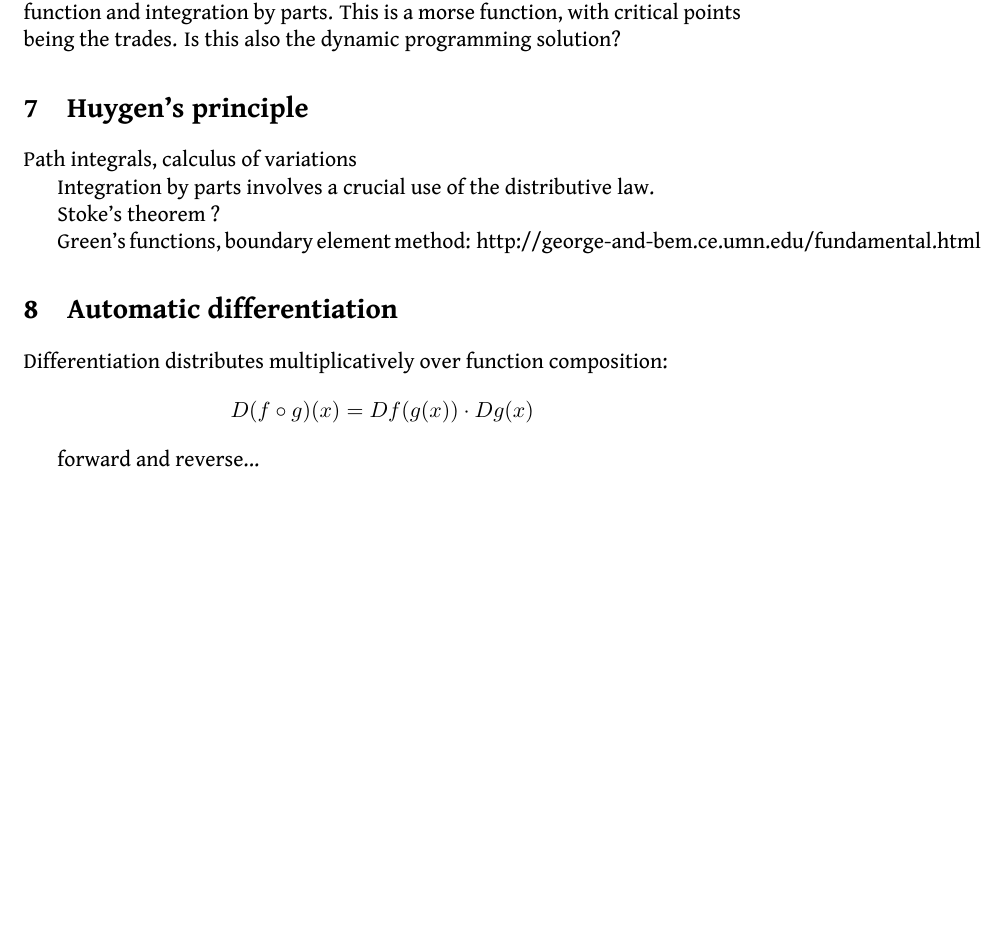
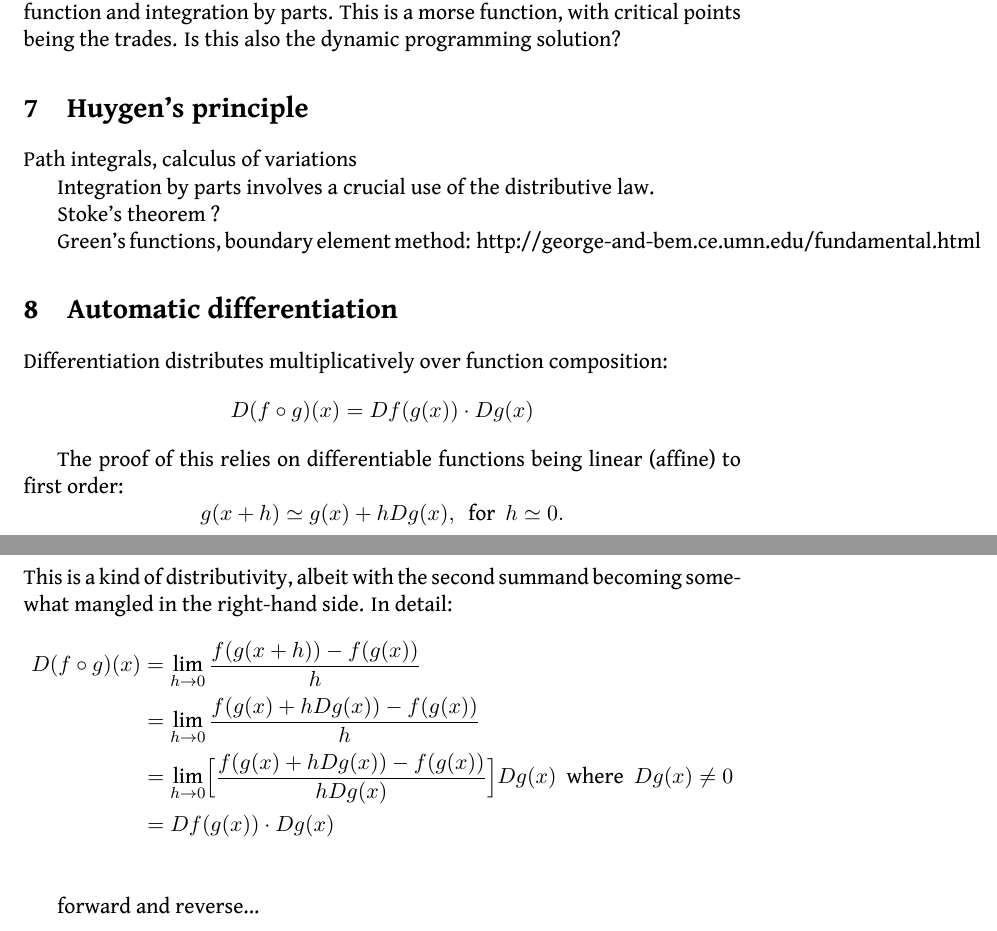
Before and after one commit to punkdit/surface2015, a LaTeX document (surface.tex): part of page 7 of 14 before the commit and two parts of pages 7 and 8 of 15 after it, the two joined at a grey line, cut so that both start at the same text, the shorter picture padded with empty space. Compiled offline with XeLaTeX.

Commit message:
commit edits

```diff
--- a/surface.tex
+++ b/surface.tex
@@ -604,6 +603,21 @@ $$
     D(f\circ g)(x) = Df(g(x))\cdot Dg(x)
 $$
 
+The proof of this relies on differentiable functions being linear (affine) to first order:
+$$
+    g(x+h) \simeq g(x) + hDg(x), \ \ \mbox{for}\ \ h \simeq 0.
+$$
+This is a kind of distributivity, albeit with the second summand becoming
+somewhat mangled in the right-hand side.
+In detail:
+\begin{align*}
+    D(f\circ g)(x)  &= \lim_{h\to 0} \frac{ f(g(x+h)) - f(g(x)) } {h}  \\
+                    &= \lim_{h\to 0} \frac{ f(g(x) + hDg(x)) - f(g(x)) } {h}  \\
+                    &= \lim_{h\to 0} \Bigl[\frac{ f(g(x) + hDg(x)) - f(g(x)) } {hDg(x)}\Bigr] Dg(x) \ \ \mbox{where}\ \  Dg(x)\ne 0\\
+                    &= Df(g(x))\cdot Dg(x) \\
+\end{align*}
+
+
 forward and reverse...
 
 %\input{autodiff.tex}
```
Also changed, not shown: surface.tex (12 more changed lines).
